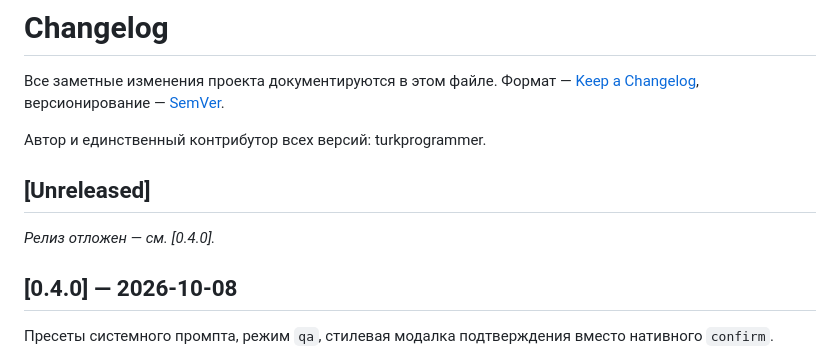
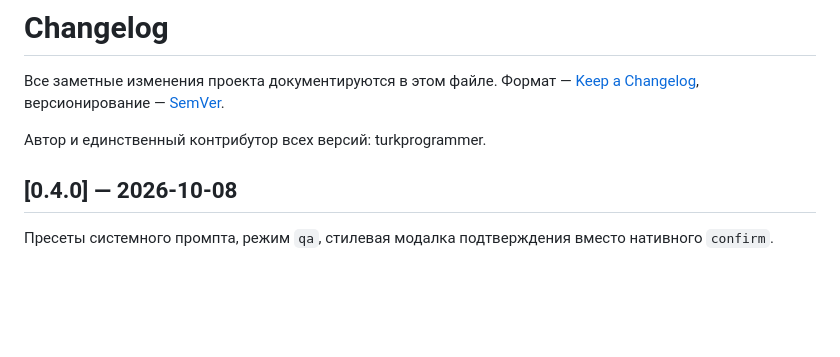
Before and after one commit to turkprogrammer/covercraft, a Markdown page: CHANGELOG.md, the part around the change. Rendered like a GitHub page; blank space fills up the shorter version.

Commit message:
chore(changelog): убрать секцию Unreleased перед релизом v0.4.0

```diff
--- a/CHANGELOG.md
+++ b/CHANGELOG.md
@@ -5,10 +5,6 @@
 версионирование — [SemVer](https://semver.org/lang/ru/).
 
 Автор и единственный контрибутор всех версий: turkprogrammer.
-
-## [Unreleased]
-
-_Релиз отложен — см. [0.4.0]._
 
 ## [0.4.0] — 2026-10-08
 
```
